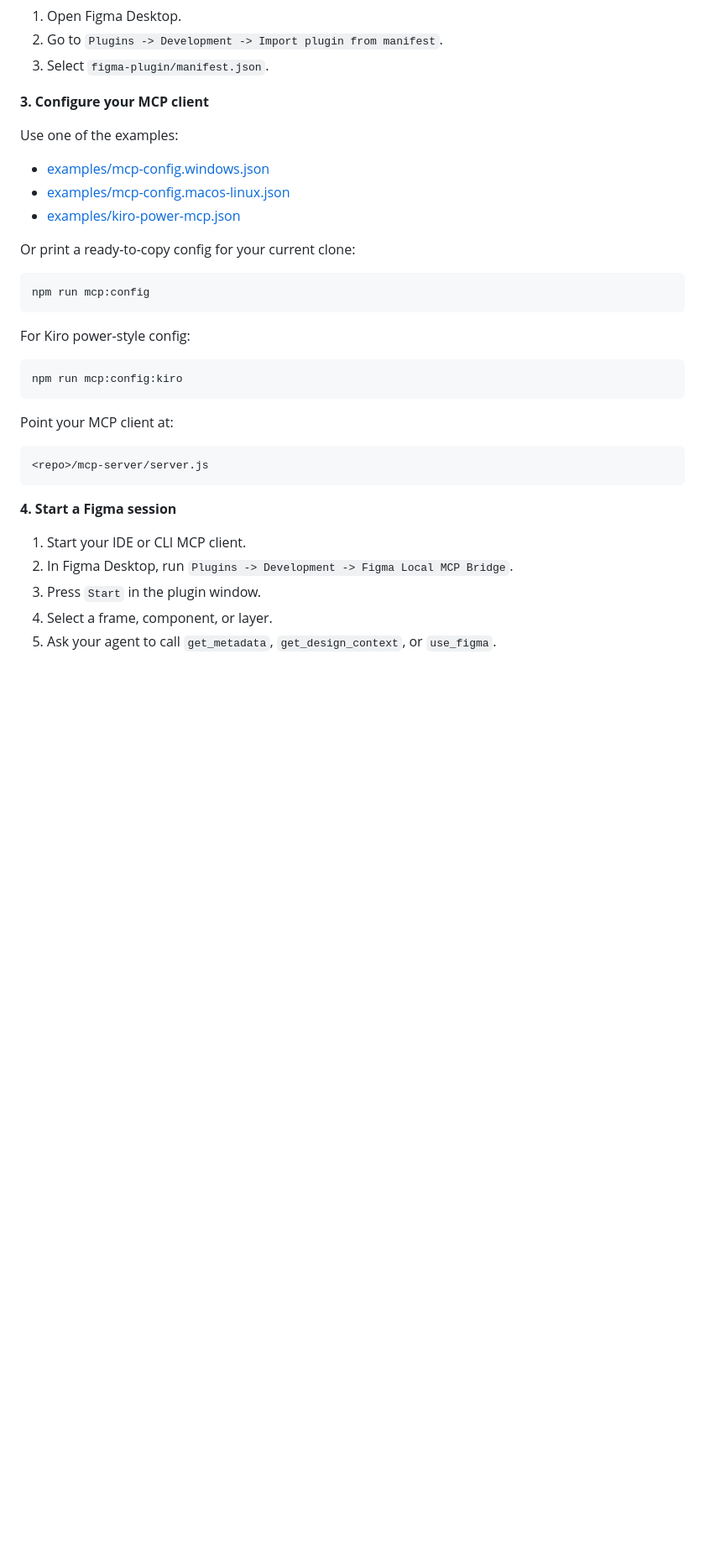
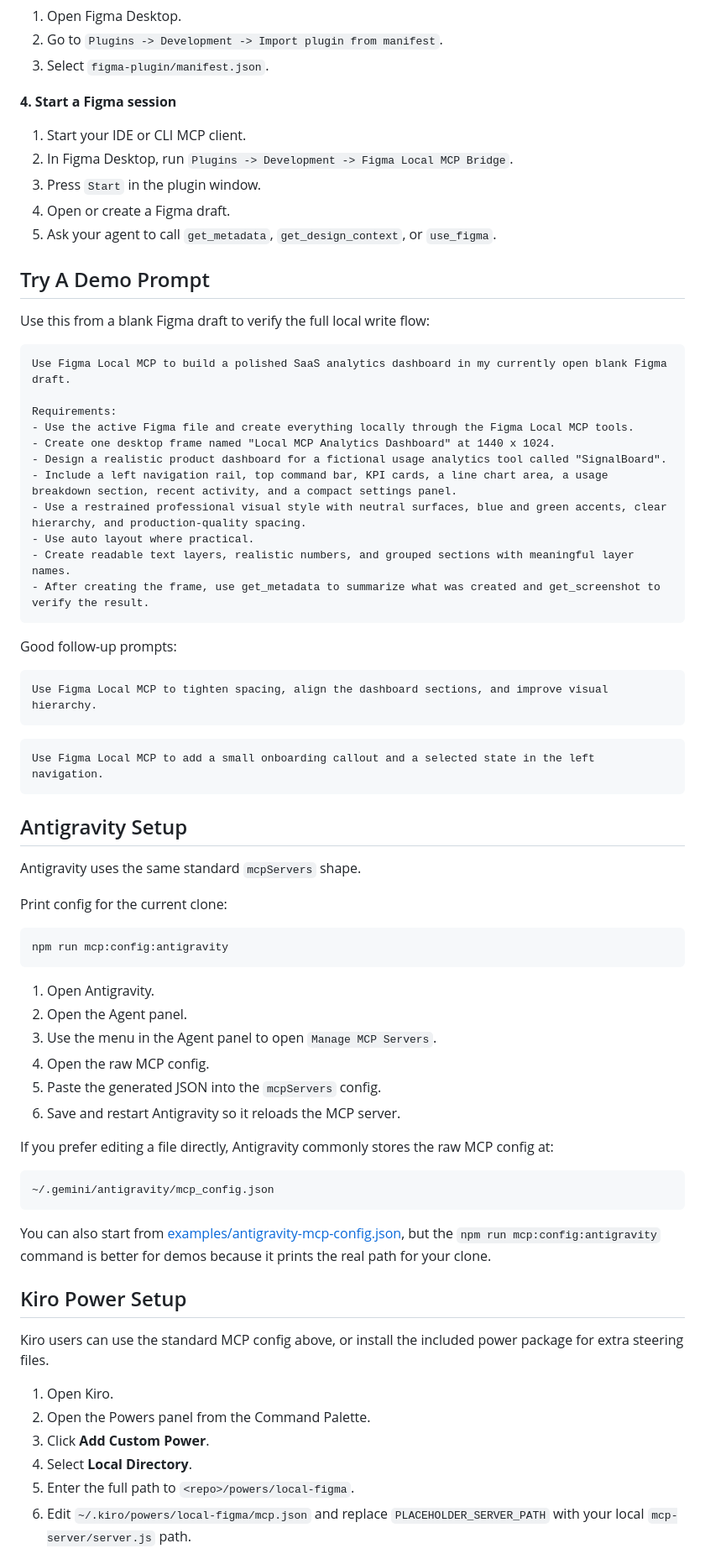
Before and after one commit to sendsaf/free-figma-mcp, a Markdown page: README.md, the part around one of its changes. Shown at 84% size. Drawn GitHub-style; blank space fills up the shorter version.

````diff
--- a/README.md
+++ b/README.md
@@ -132,37 +115,76 @@ npm run mcp:config
 1. Open Figma Desktop.
 2. Go to `Plugins -> Development -> Import plugin from manifest`.
 3. Select `figma-plugin/manifest.json`.
-
-**3. Configure your MCP client**
-
-Use one of the examples:
-
-- [examples/mcp-config.windows.json](examples/mcp-config.windows.json)
-- [examples/mcp-config.macos-linux.json](examples/mcp-config.macos-linux.json)
-- [examples/kiro-power-mcp.json](examples/kiro-power-mcp.json)
-
-Or print a ready-to-copy config for your current clone:
-
-```bash
-npm run mcp:config
-```
-
-For Kiro power-style config:
-
-```bash
-npm run mcp:config:kiro
-```
-
-Point your MCP client at:
-
-```text
-<repo>/mcp-server/server.js
-```
 
 **4. Start a Figma session**
 
 1. Start your IDE or CLI MCP client.
 2. In Figma Desktop, run `Plugins -> Development -> Figma Local MCP Bridge`.
 3. Press `Start` in the plugin window.
-4. Select a frame, component, or layer.
+4. Open or create a Figma draft.
 5. Ask your agent to call `get_metadata`, `get_design_context`, or `use_figma`.
+
+## Try A Demo Prompt
+
+Use this from a blank Figma draft to verify the full local write flow:
+
+```text
+Use Figma Local MCP to build a polished SaaS analytics dashboard in my currently open blank Figma draft.
+
+Requirements:
+- Use the active Figma file and create everything locally through the Figma Local MCP tools.
+- Create one desktop frame named "Local MCP Analytics Dashboard" at 1440 x 1024.
+- Design a realistic product dashboard for a fictional usage analytics tool called "SignalBoard".
+- Include a left navigation rail, top command bar, KPI cards, a line chart area, a usage breakdown section, recent activity, and a compact settings panel.
+- Use a restrained professional visual style with neutral surfaces, blue and green accents, clear hierarchy, and production-quality spacing.
+- Use auto layout where practical.
+- Create readable text layers, realistic numbers, and grouped sections with meaningful layer names.
+- After creating the frame, use get_metadata to summarize what was created and get_screenshot to verify the result.
+```
+
+Good follow-up prompts:
+
+```text
+Use Figma Local MCP to tighten spacing, align the dashboard sections, and improve visual hierarchy.
+```
+
+```text
+Use Figma Local MCP to add a small onboarding callout and a selected state in the left navigation.
+```
+
+## Antigravity Setup
+
+Antigravity uses the same standard `mcpServers` shape.
+
+Print config for the current clone:
+
+```bash
+npm run mcp:config:antigravity
+```
+
+1. Open Antigravity.
+2. Open the Agent panel.
+3. Use the menu in the Agent panel to open `Manage MCP Servers`.
+4. Open the raw MCP config.
+5. Paste the generated JSON into the `mcpServers` config.
+6. Save and restart Antigravity so it reloads the MCP server.
+
+If you prefer editing a file directly, Antigravity commonly stores the raw MCP config at:
+
+```text
+~/.gemini/antigravity/mcp_config.json
+```
+
+You can also start from [examples/antigravity-mcp-config.json](examples/antigravity-mcp-config.json), but the `npm run mcp:config:antigravity` command is better for demos because it prints the real path for your clone.
+
+## Kiro Power Setup
+
+Kiro users can use the standard MCP config above, or install the included power package for extra steering files.
+
+1. Open Kiro.
+2. Open the Powers panel from the Command Palette.
+3. Click **Add Custom Power**.
+4. Select **Local Directory**.
+5. Enter the full path to `<repo>/powers/local-figma`.
+6. Edit `~/.kiro/powers/local-figma/mcp.json` and replace `PLACEHOLDER_SERVER_PATH` with your local `mcp-server/server.js` path.
+
````
Also changed, not shown: other parts of README.md (+55 -65 lines).
